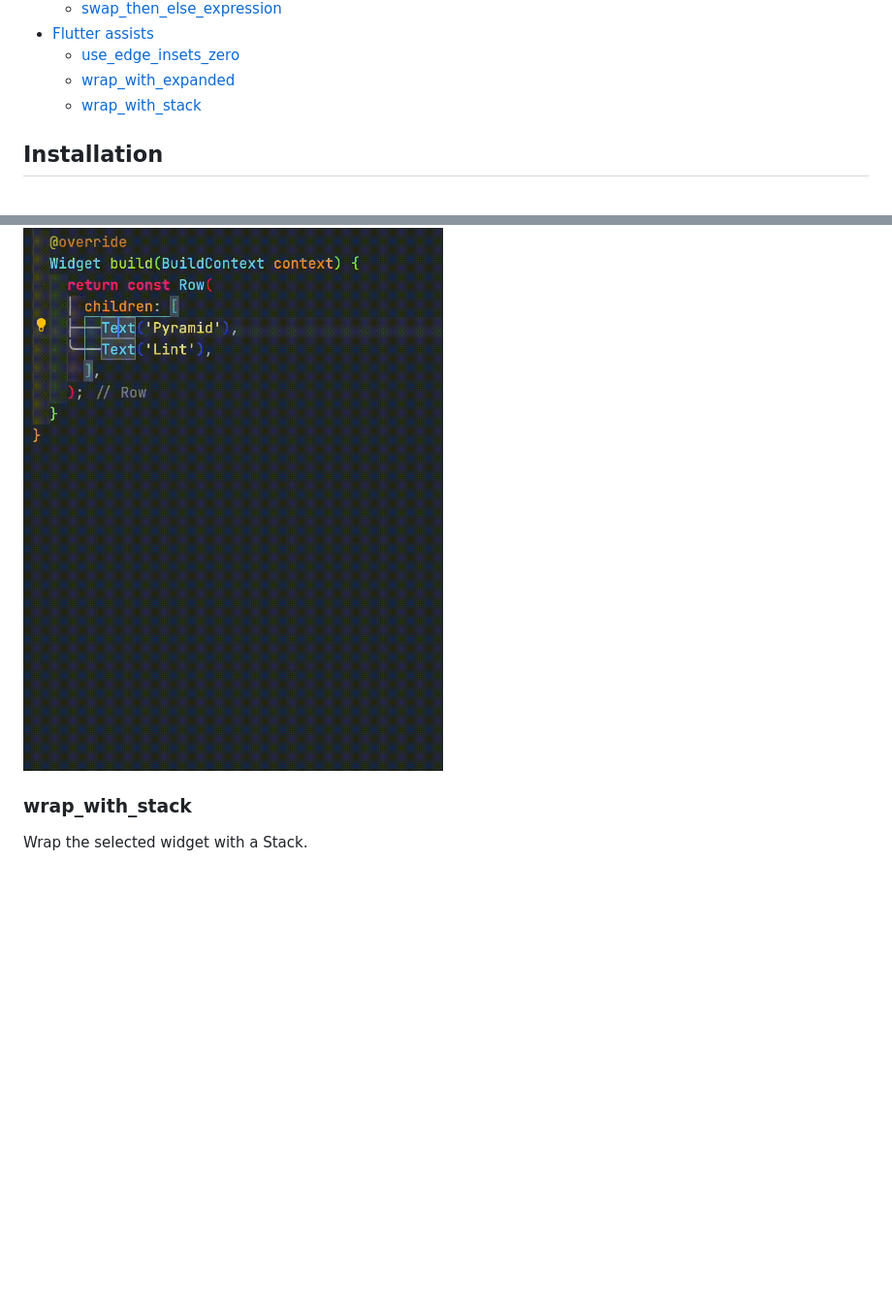
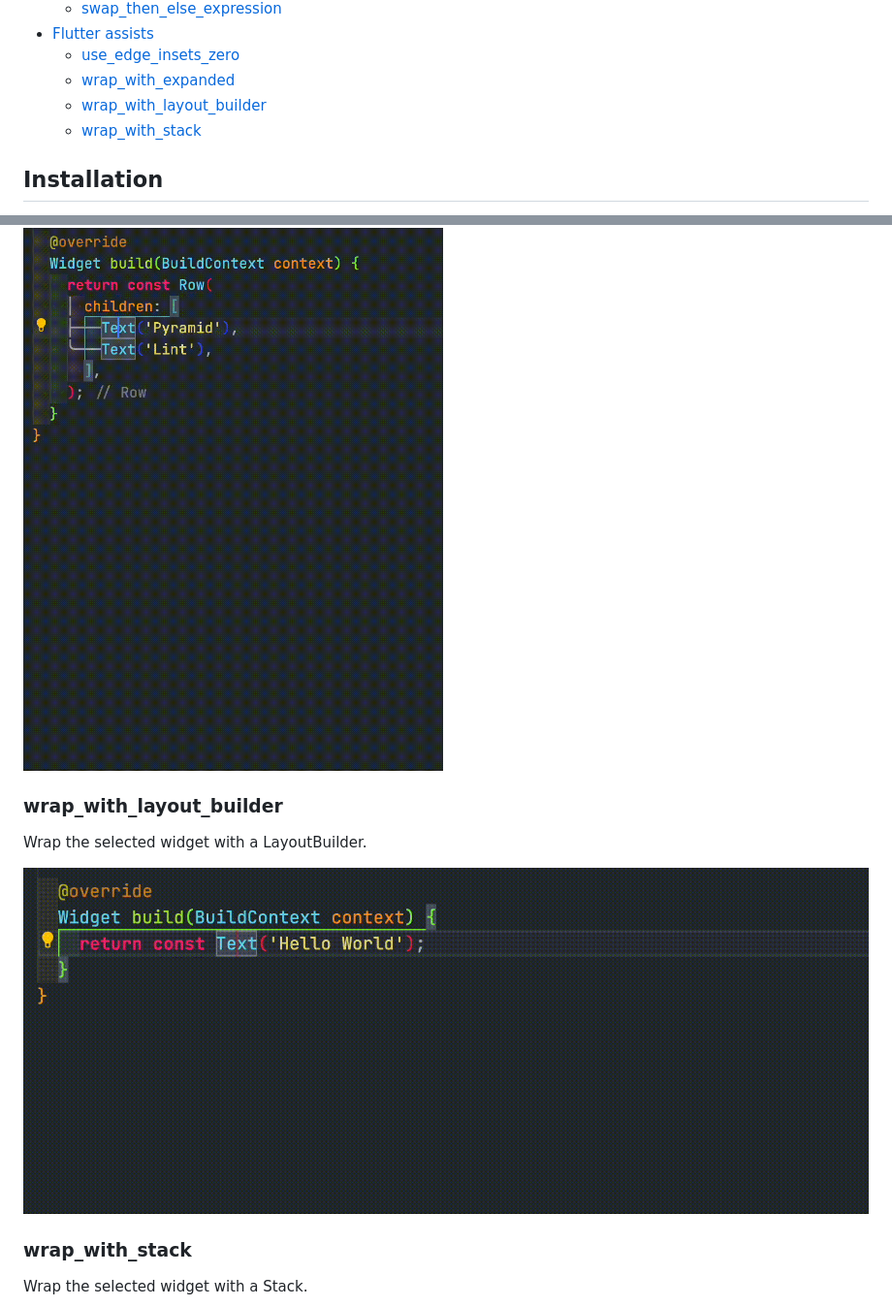
Before and after one commit to charlescyt/pyramid_lint, a Markdown page: README.md, 2 parts joined by grey strips. Shown: that part at 97% size. Drawn GitHub-style; pictures changed too: resources/wrap_with_layout_builder.gif (added); blank space fills up the shorter version.

Commit message:
Add new assist wrap_with_layout_builder

```diff
--- a/README.md
+++ b/README.md
@@ -36,6 +36,7 @@
 - [Flutter assists](#flutter-assists)
   - [use_edge_insets_zero](#use_edge_insets_zero)
   - [wrap_with_expanded](#wrap_with_expanded)
+  - [wrap_with_layout_builder](#wrap_with_layout_builder)
   - [wrap_with_stack](#wrap_with_stack)
 
 ## Installation
@@ -717,6 +718,12 @@ Wrap the selected widget with an Expanded.
 
 ![wrap_with_expanded](https://github.com/charlescyt/pyramid_lint/raw/main/resources/wrap_with_expanded.gif)
 
+### wrap_with_layout_builder
+
+Wrap the selected widget with a LayoutBuilder.
+
+![wrap_with_layout_builder](https://github.com/charlescyt/pyramid_lint/raw/main/resources/wrap_with_layout_builder.gif)
+
 ### wrap_with_stack
 
 Wrap the selected widget with a Stack.
```
Also changed, not shown: CHANGELOG.md (+9 -0 lines), 3 other files.
